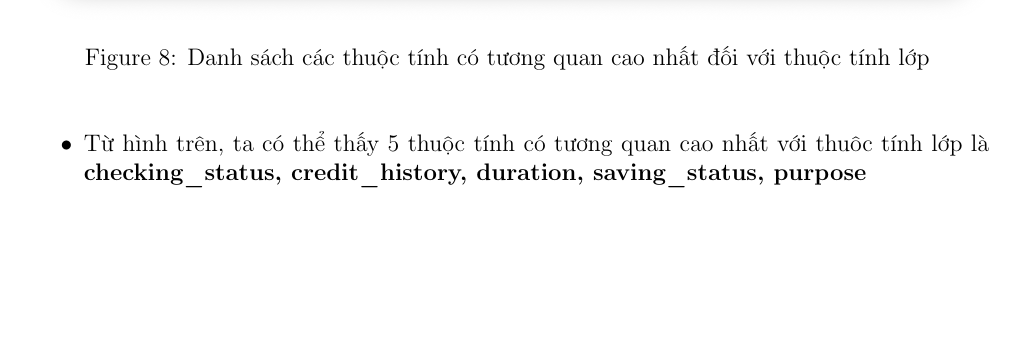
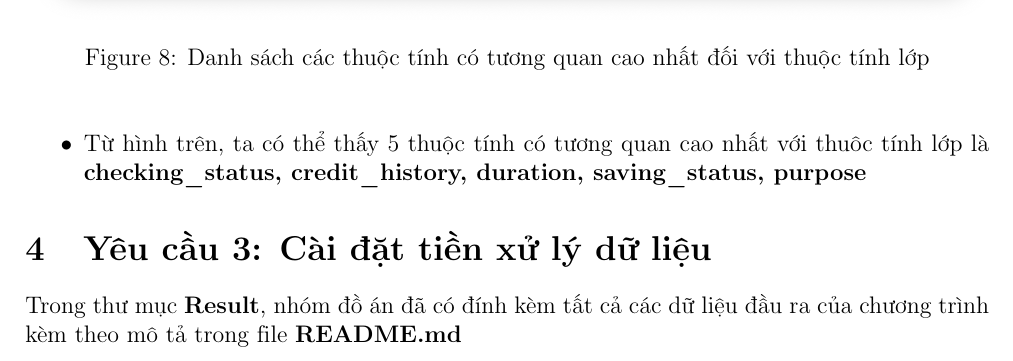
Before and after one commit to Foxxy-HCMUS/DataMining, a LaTeX document (Report/Report.tex): part of page 11 of 11, cut so that both start at the same text, the shorter picture padded with empty space. Compiled offline with pdfLaTeX.

Commit message:
report complete

```diff
--- a/Report/Report.tex
+++ b/Report/Report.tex
@@ -290,4 +290,7 @@
     \item Từ hình trên, ta có thể thấy 5 thuộc tính có tương quan cao nhất với thuôc tính lớp là \textbf{checking\_status, credit\_history, duration, saving\_status, purpose}
 \end{itemize}
 
+\section{Yêu cầu 3: Cài đặt tiền xử lý dữ liệu}
+Trong thư mục \textbf{Result}, nhóm đồ án đã có đính kèm tất cả các dữ liệu đầu ra của chương trình kèm theo mô tả trong file \textbf{README.md}
+
 \end{document}
```
Also changed, not shown: Report/Report.pdf.
